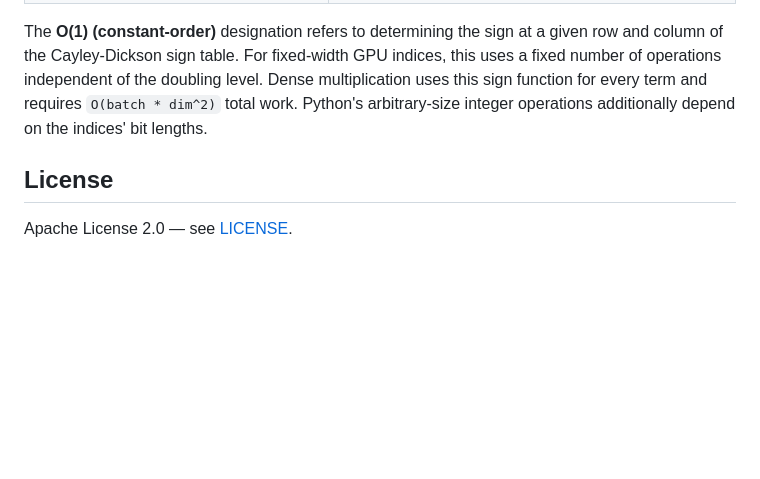
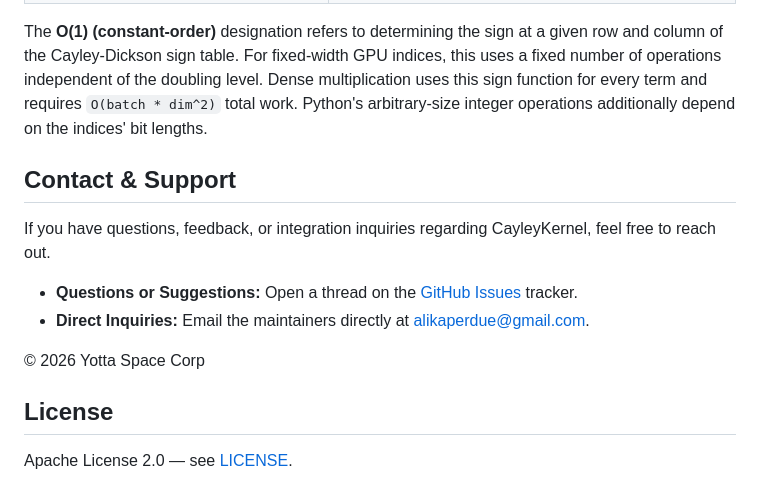
Before and after one commit to alikaperdue/CayleyKernel, a Markdown page: README.md, the part around the change. Rendered like a GitHub page; blank space fills up the shorter version.

Commit message:
Add contact and support section to README

```diff
--- a/README.md
+++ b/README.md
@@ -600,6 +600,15 @@ level. Dense multiplication uses this sign function for every term and
 requires `O(batch * dim^2)` total work. Python's arbitrary-size integer
 operations additionally depend on the indices' bit lengths.
 
+## Contact & Support
+
+If you have questions, feedback, or integration inquiries regarding CayleyKernel, feel free to reach out.
+
+* **Questions or Suggestions:** Open a thread on the [GitHub Issues](https://github.com/alikaperdue/CayleyKernel/issues) tracker.
+* **Direct Inquiries:** Email the maintainers directly at alikaperdue@gmail.com.
+
+© 2026 Yotta Space Corp
+
 ## License
 
 Apache License 2.0 — see [LICENSE](LICENSE).
```
